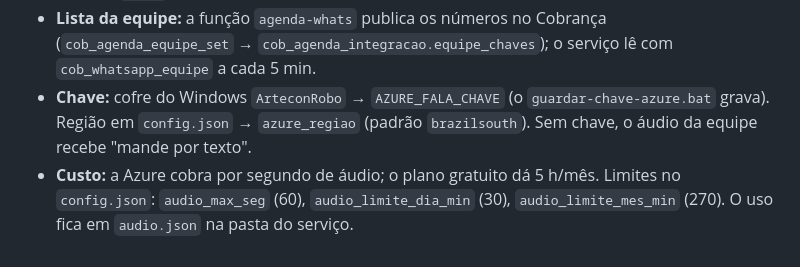
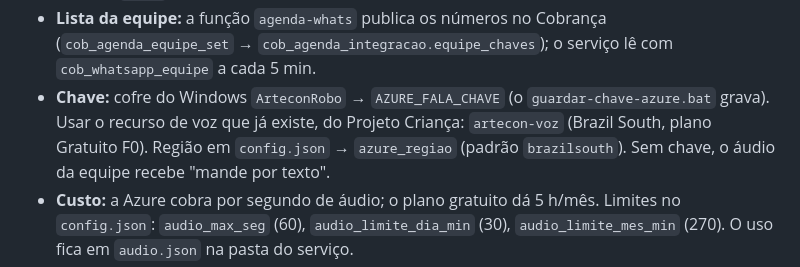
Before and after one commit to arteconartescontabeis-design/agenda-pro, a Markdown page: docs/servico-whats-mensagens-recebidas.md, the part around the change. Rendered like a GitHub page.

```diff
--- a/docs/servico-whats-mensagens-recebidas.md
+++ b/docs/servico-whats-mensagens-recebidas.md
@@ -20,7 +20,8 @@ No OneDrive: `Aplicativo Criado Artecon/Agenda Pro/Versão Atual/Atualização W
   (`cob_agenda_equipe_set` → `cob_agenda_integracao.equipe_chaves`); o serviço
   lê com `cob_whatsapp_equipe` a cada 5 min.
 - **Chave:** cofre do Windows `ArteconRobo` → `AZURE_FALA_CHAVE` (o
-  `guardar-chave-azure.bat` grava). Região em `config.json` → `azure_regiao`
+  `guardar-chave-azure.bat` grava). Usar o recurso de voz que já existe, do
+  Projeto Criança: `artecon-voz` (Brazil South, plano Gratuito F0). Região em `config.json` → `azure_regiao`
   (padrão `brazilsouth`). Sem chave, o áudio da equipe recebe "mande por texto".
 - **Custo:** a Azure cobra por segundo de áudio; o plano gratuito dá 5 h/mês.
   Limites no `config.json`: `audio_max_seg` (60), `audio_limite_dia_min` (30),
```
Also changed, not shown: CLAUDE.md (+18 -0 lines).
